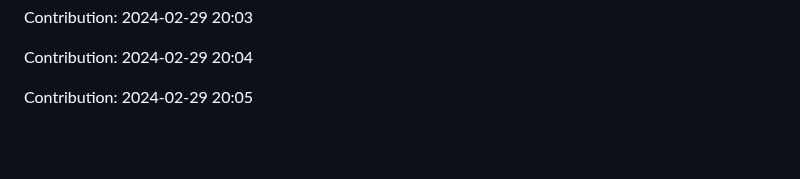
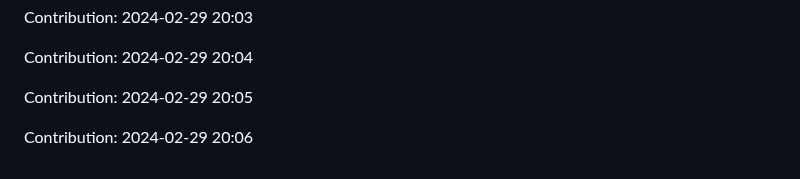
Before and after one commit to pariharkamal9829/Fronted-mentor-Projects, a Markdown page: README.md, the part around the change. Rendered like a GitHub page; blank space fills up the shorter version.

Commit message:
"Contribution: 2024-02-29 20:06"

```diff
--- a/README.md
+++ b/README.md
@@ -274,3 +274,5 @@ Contribution: 2024-02-29 20:03
 Contribution: 2024-02-29 20:04
 
 Contribution: 2024-02-29 20:05
+
+Contribution: 2024-02-29 20:06
```
